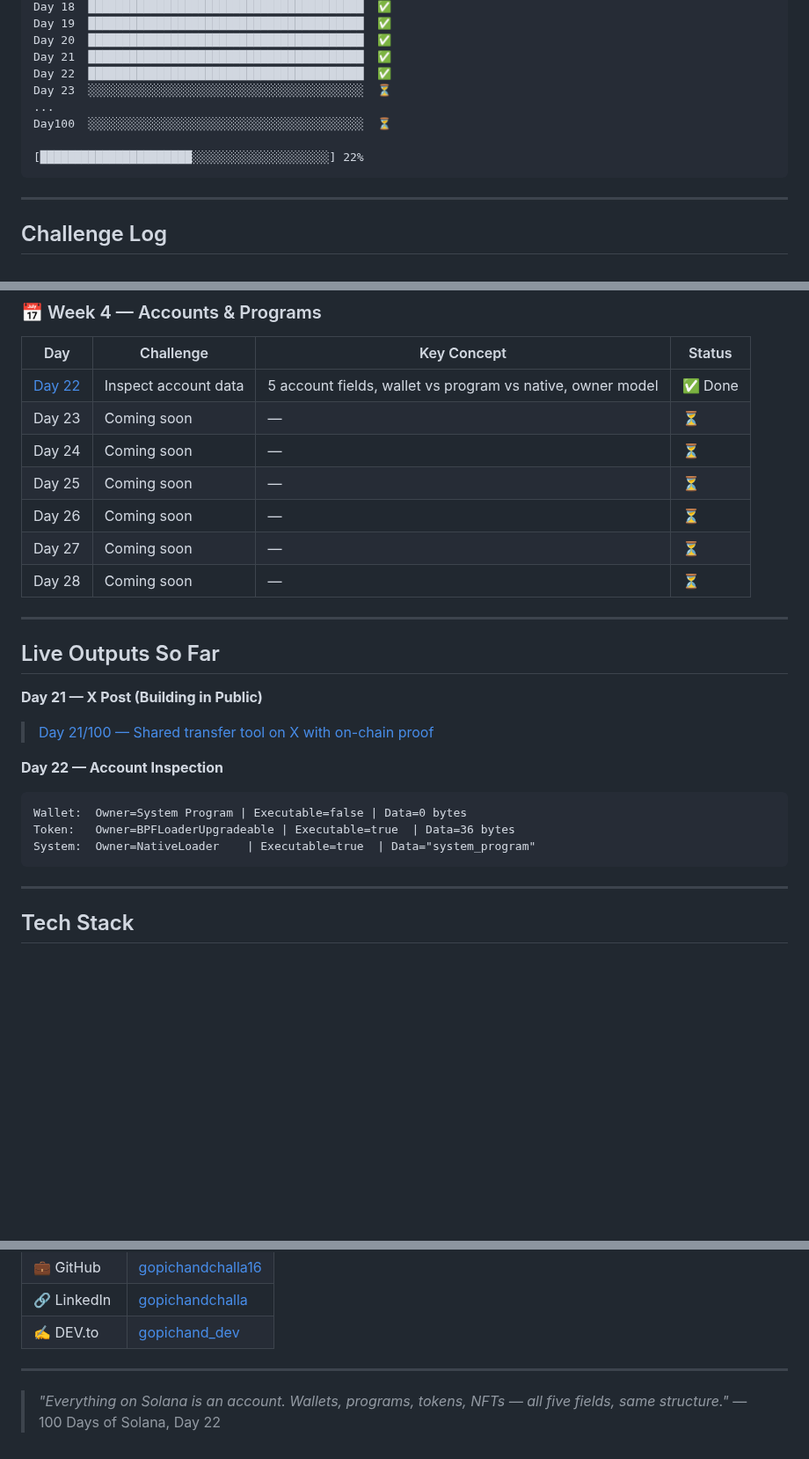
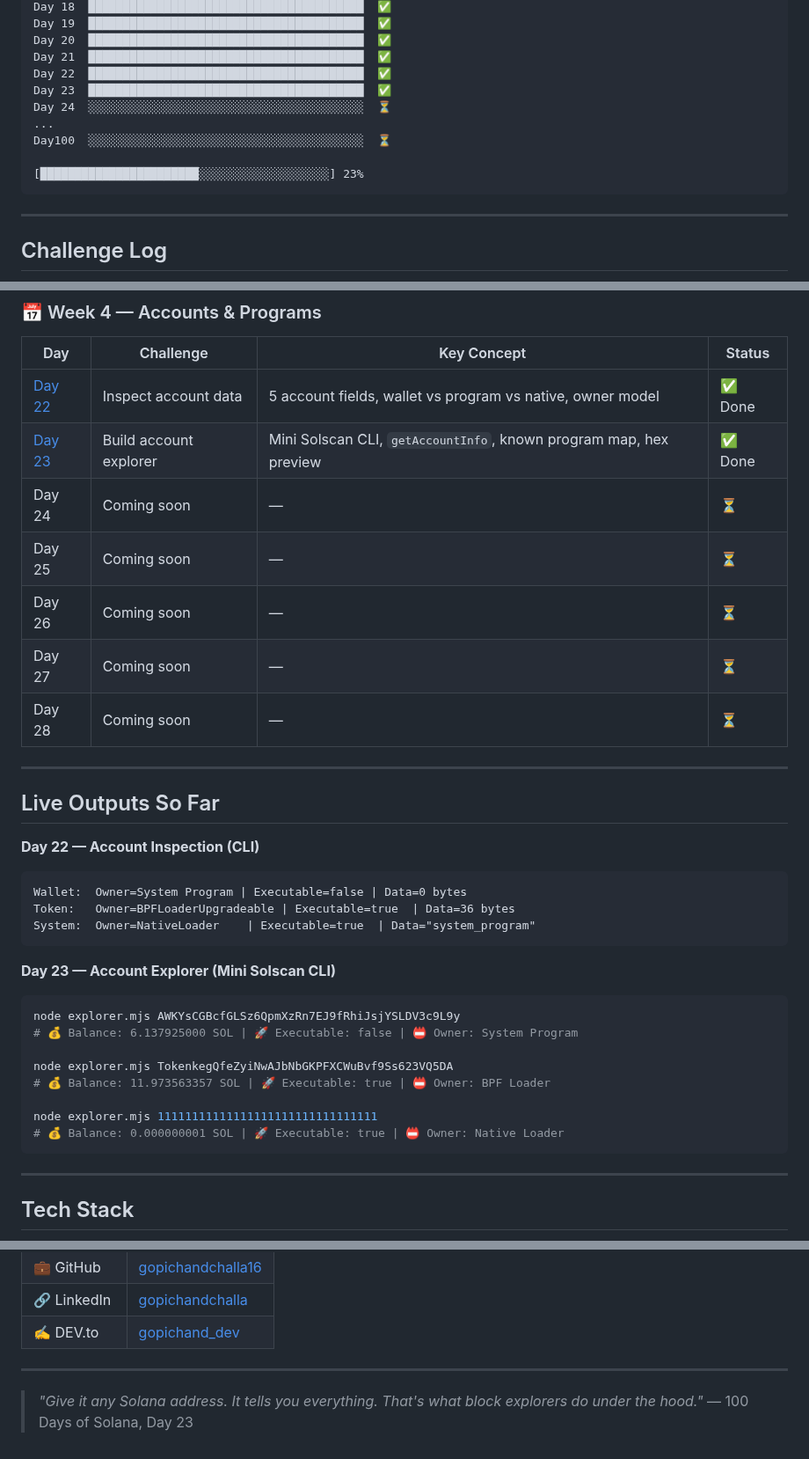
Before and after one commit to gopichandchalla16/100-days-of-solana, a Markdown page: README.md, 3 parts joined by grey strips. Shown at 88% size. GitHub-like rendering; blank space fills up the shorter version.

Commit message:
Day 23: Update README — Build account explorer, 23/100

````diff
--- a/README.md
+++ b/README.md
@@ -36,11 +36,12 @@ Day 19  ████████████████████████
 Day 20  ████████████████████████████████████████  ✅
 Day 21  ████████████████████████████████████████  ✅
 Day 22  ████████████████████████████████████████  ✅
-Day 23  ░░░░░░░░░░░░░░░░░░░░░░░░░░░░░░░░░░░░░░░░  ⏳
+Day 23  ████████████████████████████████████████  ✅
+Day 24  ░░░░░░░░░░░░░░░░░░░░░░░░░░░░░░░░░░░░░░░░  ⏳
 ...
 Day100  ░░░░░░░░░░░░░░░░░░░░░░░░░░░░░░░░░░░░░░░░  ⏳
 
-[██████████████████████░░░░░░░░░░░░░░░░░░░░] 22%
+[███████████████████████░░░░░░░░░░░░░░░░░░░] 23%
 ```
 
 ---
@@ -88,7 +89,7 @@ Day100  ░░░░░░░░░░░░░░░░░░░░░░░░
 | Day | Challenge | Key Concept | Status |
 |-----|-----------|-------------|--------|
 | [Day 22](./day-22-inspect-account-data/) | Inspect account data | 5 account fields, wallet vs program vs native, owner model | ✅ Done |
-| Day 23 | Coming soon | — | ⏳ |
+| [Day 23](./day-23-account-explorer/) | Build account explorer | Mini Solscan CLI, `getAccountInfo`, known program map, hex preview | ✅ Done |
 | Day 24 | Coming soon | — | ⏳ |
 | Day 25 | Coming soon | — | ⏳ |
 | Day 26 | Coming soon | — | ⏳ |
@@ -99,14 +100,23 @@ Day100  ░░░░░░░░░░░░░░░░░░░░░░░░
 
 ## Live Outputs So Far
 
-**Day 21 — X Post (Building in Public)**
-> [Day 21/100 — Shared transfer tool on X with on-chain proof](https://x.com/GopichandAI/status/2054100764197634276)
-
-**Day 22 — Account Inspection**
+**Day 22 — Account Inspection (CLI)**
 ```
 Wallet:  Owner=System Program | Executable=false | Data=0 bytes
 Token:   Owner=BPFLoaderUpgradeable | Executable=true  | Data=36 bytes
 System:  Owner=NativeLoader    | Executable=true  | Data="system_program"
+```
+
+**Day 23 — Account Explorer (Mini Solscan CLI)**
+```bash
+node explorer.mjs AWKYsCGBcfGLSz6QpmXzRn7EJ9fRhiJsjYSLDV3c9L9y
+# 💰 Balance: 6.137925000 SOL | 🚀 Executable: false | 📛 Owner: System Program
+
+node explorer.mjs TokenkegQfeZyiNwAJbNbGKPFXCWuBvf9Ss623VQ5DA
+# 💰 Balance: 11.973563357 SOL | 🚀 Executable: true | 📛 Owner: BPF Loader
+
+node explorer.mjs 11111111111111111111111111111111
+# 💰 Balance: 0.000000001 SOL | 🚀 Executable: true | 📛 Owner: Native Loader
 ```
 
 ---
@@ -135,5 +145,5 @@ System:  Owner=NativeLoader    | Executable=true  | Data="system_program"
 
 ---
 
-> *"Everything on Solana is an account. Wallets, programs, tokens, NFTs — all five fields, same structure."*
-> — 100 Days of Solana, Day 22
+> *"Give it any Solana address. It tells you everything. That's what block explorers do under the hood."*
+> — 100 Days of Solana, Day 23
````
Also changed, not shown: other parts of README.md (+1 -1 lines).
